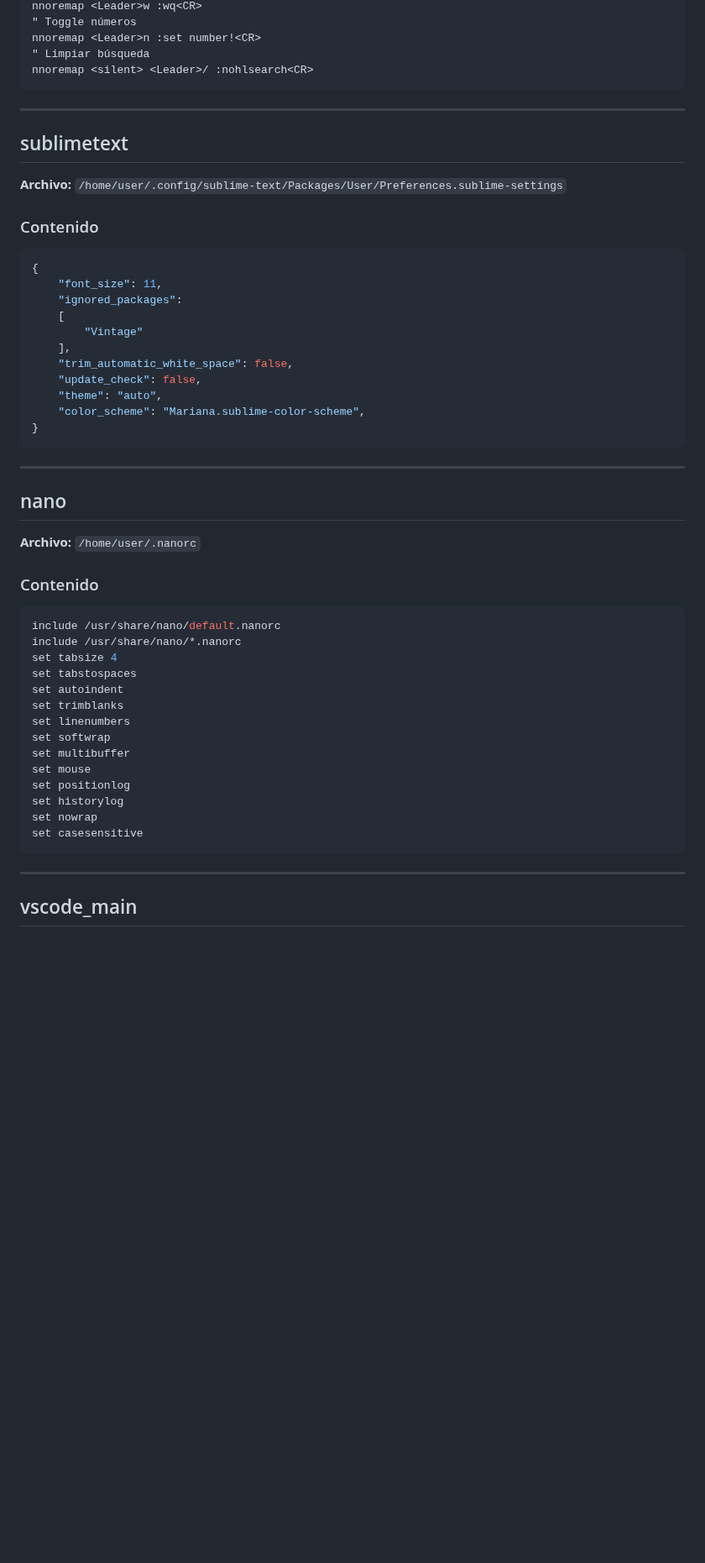
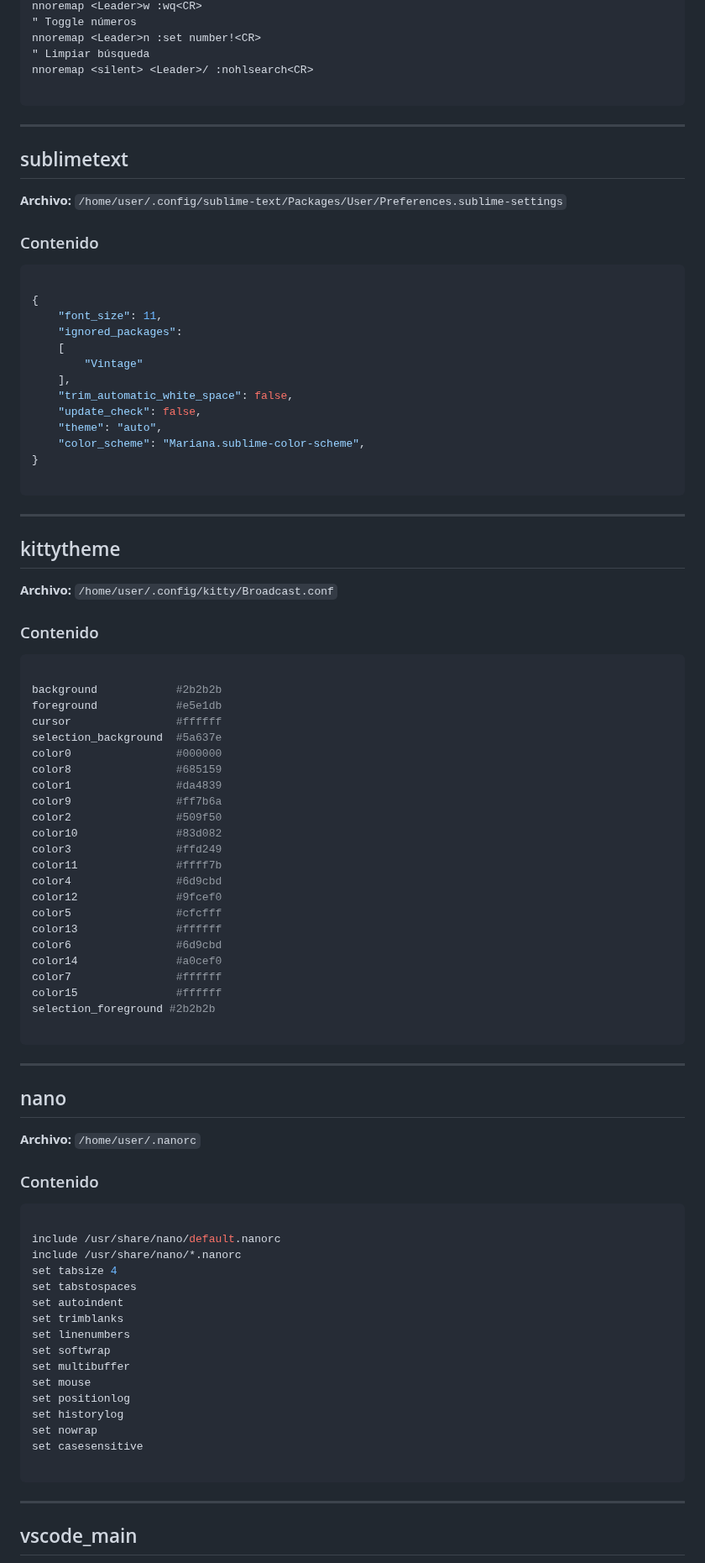
Before and after one commit to csubires/setup_configs, a Markdown page: ⭐ Essentials Configs.md, the part around one of its changes. Shown at 84% size. GitHub-like rendering; blank space fills up the shorter version.

````diff
--- a/⭐ Essentials Configs.md
+++ b/⭐ Essentials Configs.md
@@ -952,6 +1088,7 @@ nnoremap <Leader>w :wq<CR>
 nnoremap <Leader>n :set number!<CR>
 " Limpiar búsqueda
 nnoremap <silent> <Leader>/ :nohlsearch<CR>
+
 ```
 
 ---
@@ -963,6 +1100,7 @@ nnoremap <silent> <Leader>/ :nohlsearch<CR>
 ### Contenido
 
 ``` bash
+
 {
     "font_size": 11,
     "ignored_packages":
@@ -974,10 +1112,45 @@ nnoremap <silent> <Leader>/ :nohlsearch<CR>
     "theme": "auto",
     "color_scheme": "Mariana.sublime-color-scheme",
 }
+
 ```
 
 ---
 
+## kittytheme
+
+**Archivo:** `/home/user/.config/kitty/Broadcast.conf`
+
+### Contenido
+
+``` bash
+
+background            #2b2b2b
+foreground            #e5e1db
+cursor                #ffffff
+selection_background  #5a637e
+color0                #000000
+color8                #685159
+color1                #da4839
+color9                #ff7b6a
+color2                #509f50
+color10               #83d082
+color3                #ffd249
+color11               #ffff7b
+color4                #6d9cbd
+color12               #9fcef0
+color5                #cfcfff
+color13               #ffffff
+color6                #6d9cbd
+color14               #a0cef0
+color7                #ffffff
+color15               #ffffff
+selection_foreground #2b2b2b
+
+```
+
+---
+
 ## nano
 
 **Archivo:** `/home/user/.nanorc`
@@ -985,6 +1158,7 @@ nnoremap <silent> <Leader>/ :nohlsearch<CR>
 ### Contenido
 
 ``` bash
+
 include /usr/share/nano/default.nanorc
 include /usr/share/nano/*.nanorc
 set tabsize 4
@@ -999,6 +1173,7 @@ set positionlog
 set historylog
 set nowrap
 set casesensitive
+
 ```
 
 ---
````
Also changed, not shown: other parts of ⭐ Essentials Configs.md (+292 -147 lines).
